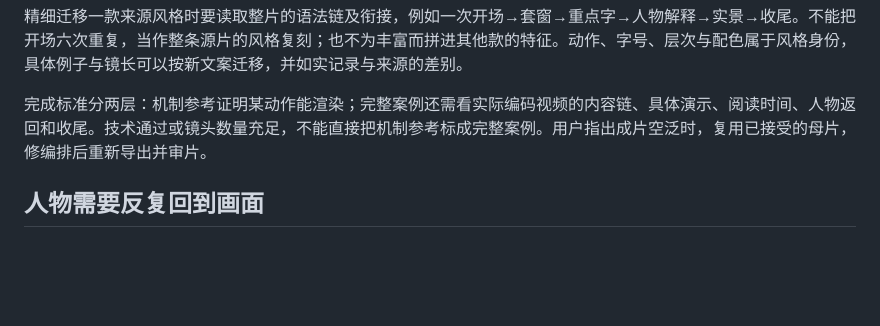
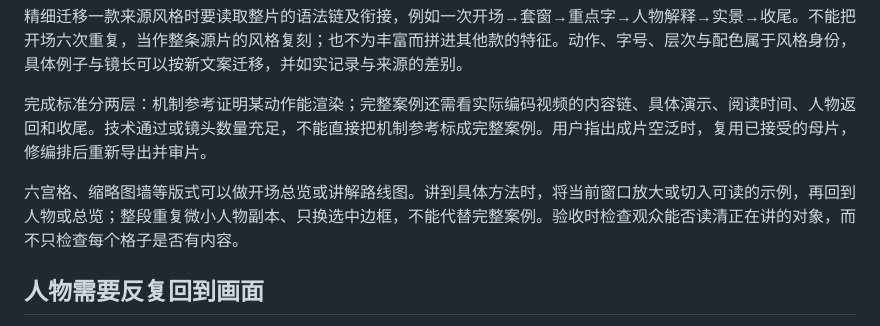
Before and after one commit to maomyu/talking-head-motion, a Markdown page: references/editorial-playbook.md, the part around the change. GitHub-like rendering; blank space fills up the shorter version.

Commit message:
Expand matrix windows into readable editorial examples

```diff
--- a/references/editorial-playbook.md
+++ b/references/editorial-playbook.md
@@ -33,6 +33,8 @@
 
 完成标准分两层：机制参考证明某动作能渲染；完整案例还需看实际编码视频的内容链、具体演示、阅读时间、人物返回和收尾。技术通过或镜头数量充足，不能直接把机制参考标成完整案例。用户指出成片空泛时，复用已接受的母片，修编排后重新导出并审片。
 
+六宫格、缩略图墙等版式可以做开场总览或讲解路线图。讲到具体方法时，将当前窗口放大或切入可读的示例，再回到人物或总览；整段重复微小人物副本、只换选中边框，不能代替完整案例。验收时检查观众能否读清正在讲的对象，而不只检查每个格子是否有内容。
+
 ## 人物需要反复回到画面
 
 默认口播以人物为主线。开场、重要观点、情绪转折、关键结论和结尾应有清晰的人物主画面；解释步骤、关系和证据时切到动画或实物，也可以保留人物小窗。用户已明确要求一定频次，不能只在开头出现一次。优先安排有表达理由的返回，不按固定秒数机械插脸。
```
